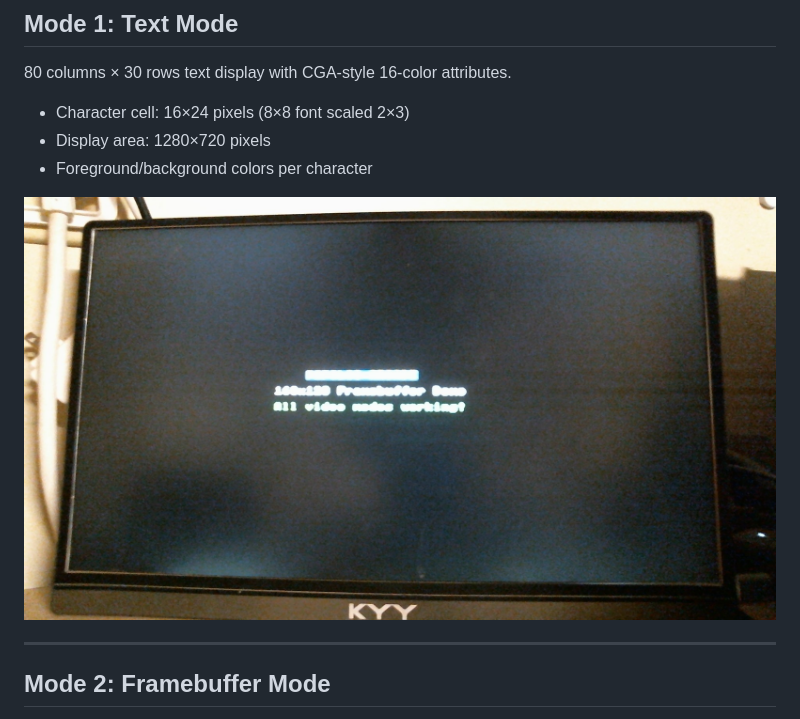
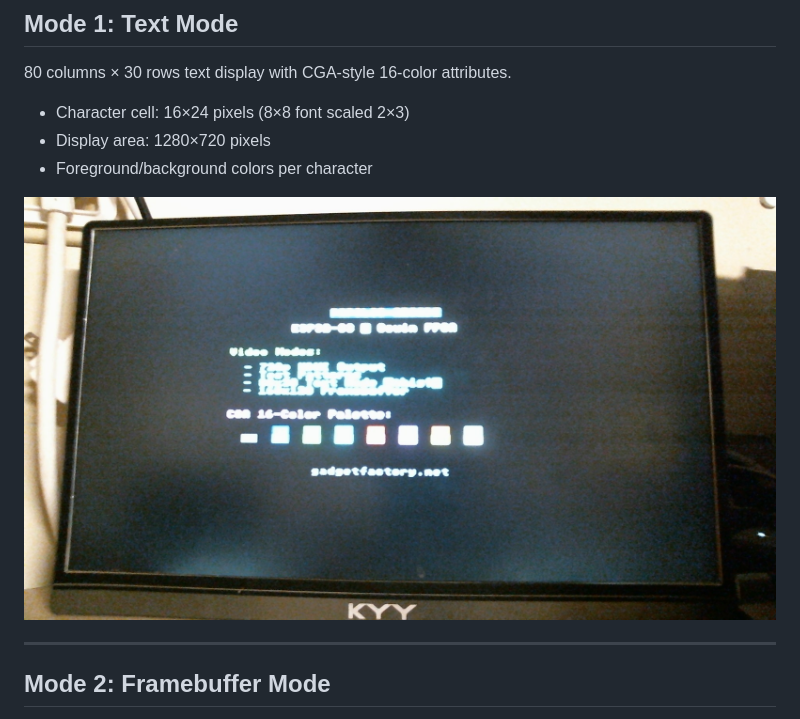
Before and after one commit to GadgetFactory/papilio_development, a Markdown page: docs/testing.md, the part around the change. Drawn GitHub-style; pictures changed too: docs/images/mode1_text_demo.jpg (added).

Commit message:
feat(sketch): Add rich text mode demo with 16-color palette
- Update sketch to display feature list and color palette in text mode
- Add mode1_text_demo.jpg screenshot to docs/images
- Update testing.md with new text mode screenshot
- Update library submodule references

```diff
--- a/docs/testing.md
+++ b/docs/testing.md
@@ -54,7 +54,7 @@ Smooth horizontal gradient from black (left edge) to white (right edge).
 - Display area: 1280×720 pixels
 - Foreground/background colors per character
 
-![Text Mode](images/mode1_text.jpg)
+![Text Mode Demo](images/mode1_text_demo.jpg)
 
 ---
 
```
Also changed, not shown: 1 other file.
